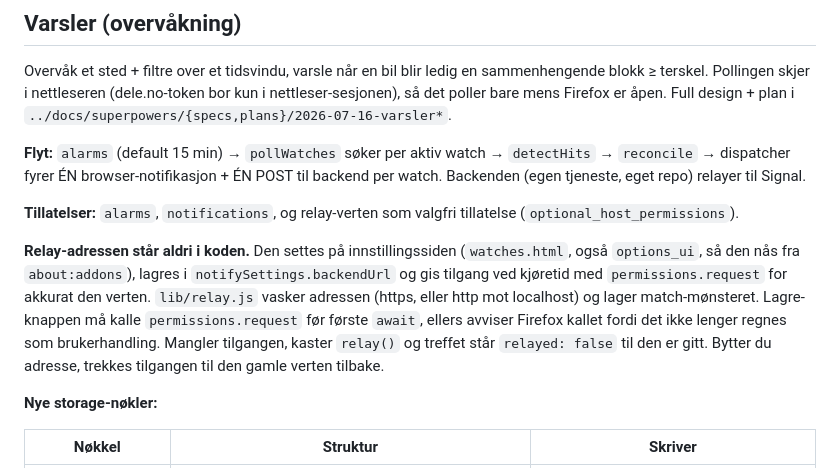
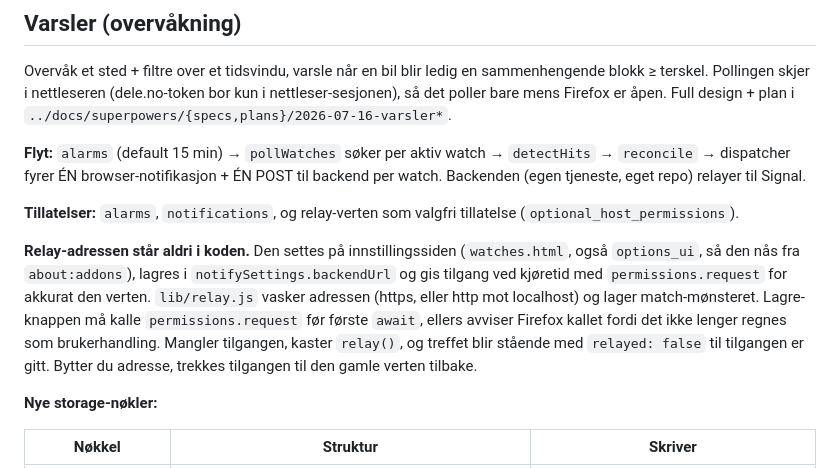
Before and after one commit to fredrik-lindseth/bildeleringen-stats, a Markdown page: flex/AGENTS.md, the part around the change. Rendered like a GitHub page.

```diff
--- a/flex/AGENTS.md
+++ b/flex/AGENTS.md
@@ -63,7 +63,7 @@ Overvåk et sted + filtre over et tidsvindu, varsle når en bil blir ledig en sa
 
 **Tillatelser:** `alarms`, `notifications`, og relay-verten som valgfri tillatelse (`optional_host_permissions`).
 
-**Relay-adressen står aldri i koden.** Den settes på innstillingssiden (`watches.html`, også `options_ui`, så den nås fra `about:addons`), lagres i `notifySettings.backendUrl` og gis tilgang ved kjøretid med `permissions.request` for akkurat den verten. `lib/relay.js` vasker adressen (https, eller http mot localhost) og lager match-mønsteret. Lagre-knappen må kalle `permissions.request` før første `await`, ellers avviser Firefox kallet fordi det ikke lenger regnes som brukerhandling. Mangler tilgangen, kaster `relay()` og treffet står `relayed: false` til den er gitt. Bytter du adresse, trekkes tilgangen til den gamle verten tilbake.
+**Relay-adressen står aldri i koden.** Den settes på innstillingssiden (`watches.html`, også `options_ui`, så den nås fra `about:addons`), lagres i `notifySettings.backendUrl` og gis tilgang ved kjøretid med `permissions.request` for akkurat den verten. `lib/relay.js` vasker adressen (https, eller http mot localhost) og lager match-mønsteret. Lagre-knappen må kalle `permissions.request` før første `await`, ellers avviser Firefox kallet fordi det ikke lenger regnes som brukerhandling. Mangler tilgangen, kaster `relay()`, og treffet blir stående med `relayed: false` til tilgangen er gitt. Bytter du adresse, trekkes tilgangen til den gamle verten tilbake.
 
 **Nye storage-nøkler:**
 
```
Also changed, not shown: flex/README.md (+1 -1 lines).
